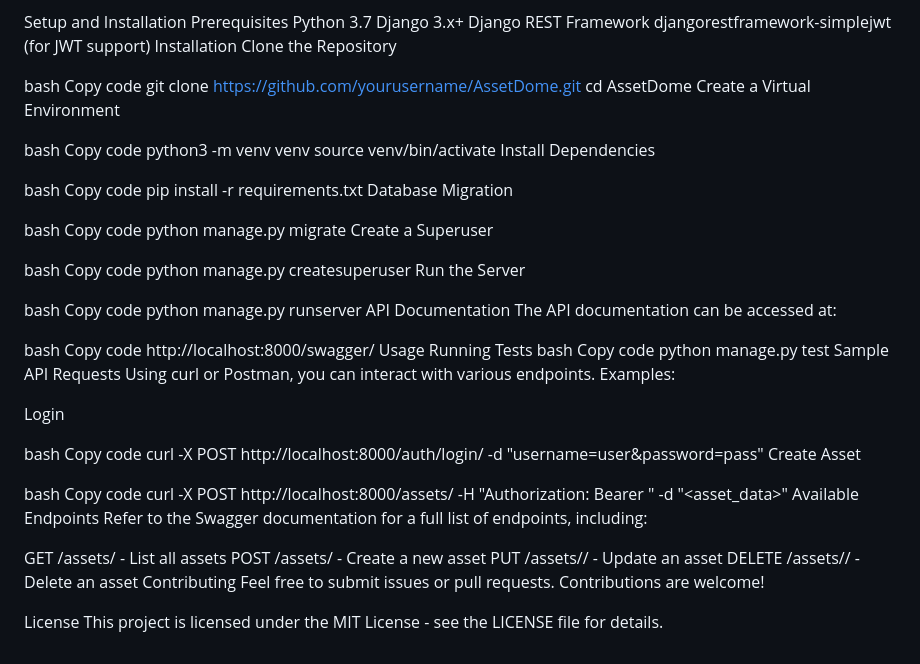
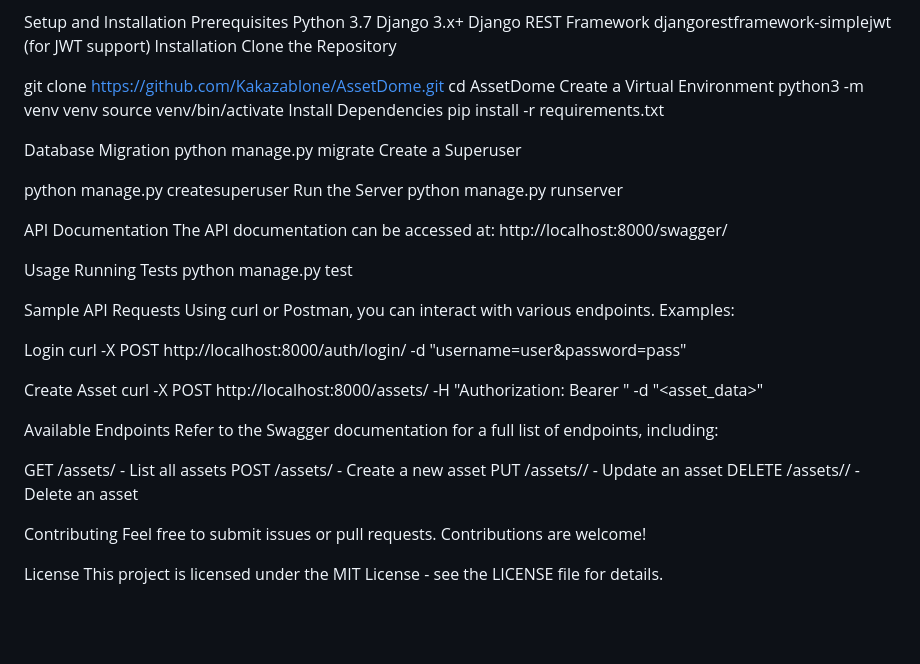
Before and after one commit to Kakazablone/AssetDome, a Markdown page: README.md, the part around the change. GitHub-like rendering; blank space fills up the shorter version.

```diff
--- a/README.md
+++ b/README.md
@@ -37,60 +37,39 @@ djangorestframework-simplejwt (for JWT support)
 Installation
 Clone the Repository
 
-bash
-Copy code
-git clone https://github.com/yourusername/AssetDome.git
+git clone https://github.com/Kakazablone/AssetDome.git
 cd AssetDome
 Create a Virtual Environment
-
-bash
-Copy code
 python3 -m venv venv
 source venv/bin/activate
 Install Dependencies
+pip install -r requirements.txt
 
-bash
-Copy code
-pip install -r requirements.txt
 Database Migration
-
-bash
-Copy code
 python manage.py migrate
 Create a Superuser
 
-bash
-Copy code
 python manage.py createsuperuser
 Run the Server
+python manage.py runserver
 
-bash
-Copy code
-python manage.py runserver
 API Documentation
 The API documentation can be accessed at:
+http://localhost:8000/swagger/
 
-bash
-Copy code
-http://localhost:8000/swagger/
 Usage
 Running Tests
-bash
-Copy code
 python manage.py test
+
 Sample API Requests
 Using curl or Postman, you can interact with various endpoints. Examples:
 
 Login
+curl -X POST http://localhost:8000/auth/login/ -d "username=user&password=pass"
 
-bash
-Copy code
-curl -X POST http://localhost:8000/auth/login/ -d "username=user&password=pass"
 Create Asset
+curl -X POST http://localhost:8000/assets/ -H "Authorization: Bearer <token>" -d "<asset_data>"
 
-bash
-Copy code
-curl -X POST http://localhost:8000/assets/ -H "Authorization: Bearer <token>" -d "<asset_data>"
 Available Endpoints
 Refer to the Swagger documentation for a full list of endpoints, including:
 
@@ -98,6 +77,7 @@ GET /assets/ - List all assets
 POST /assets/ - Create a new asset
 PUT /assets/<id>/ - Update an asset
 DELETE /assets/<id>/ - Delete an asset
+
 Contributing
 Feel free to submit issues or pull requests. Contributions are welcome!
 
```
